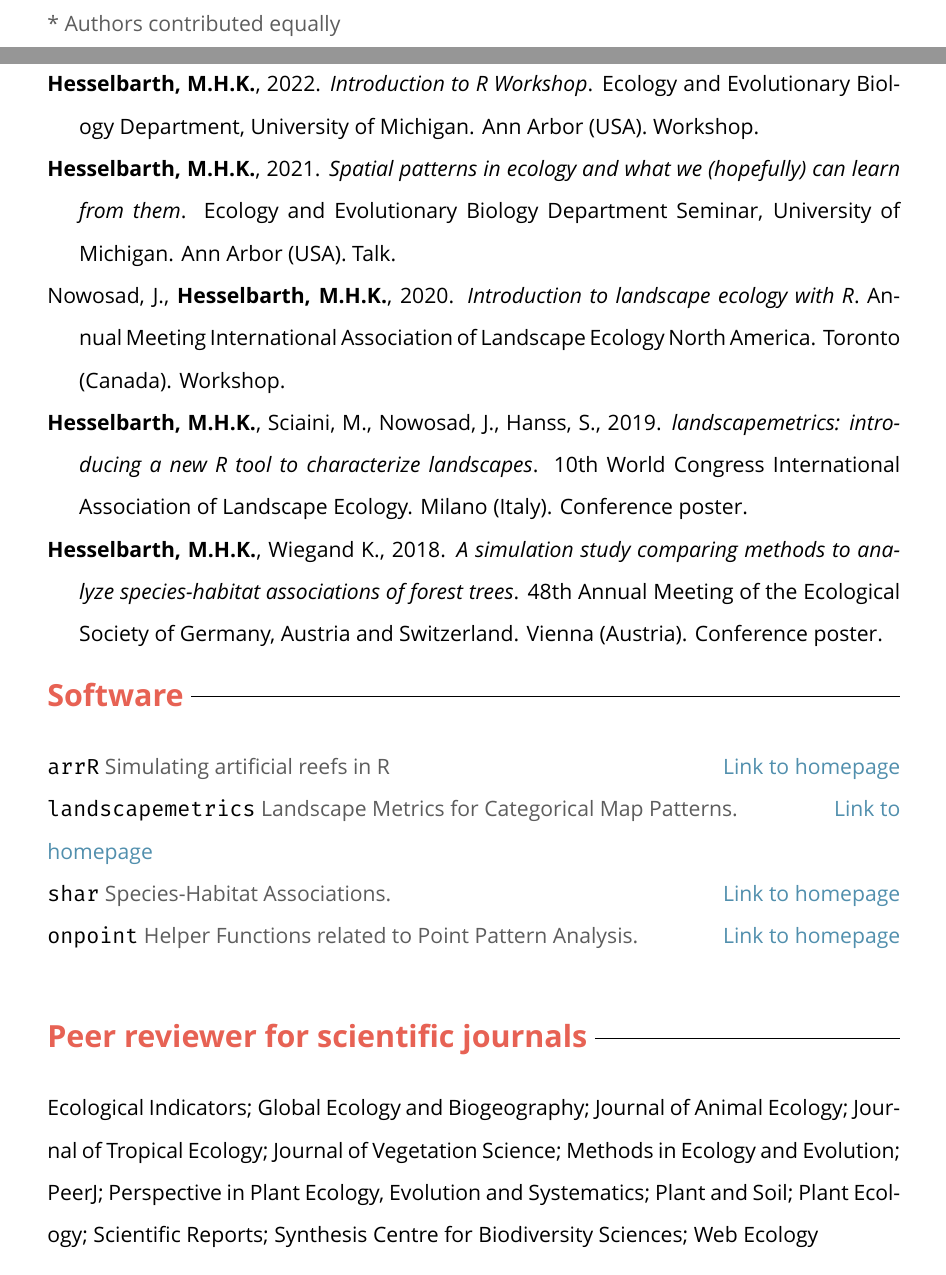
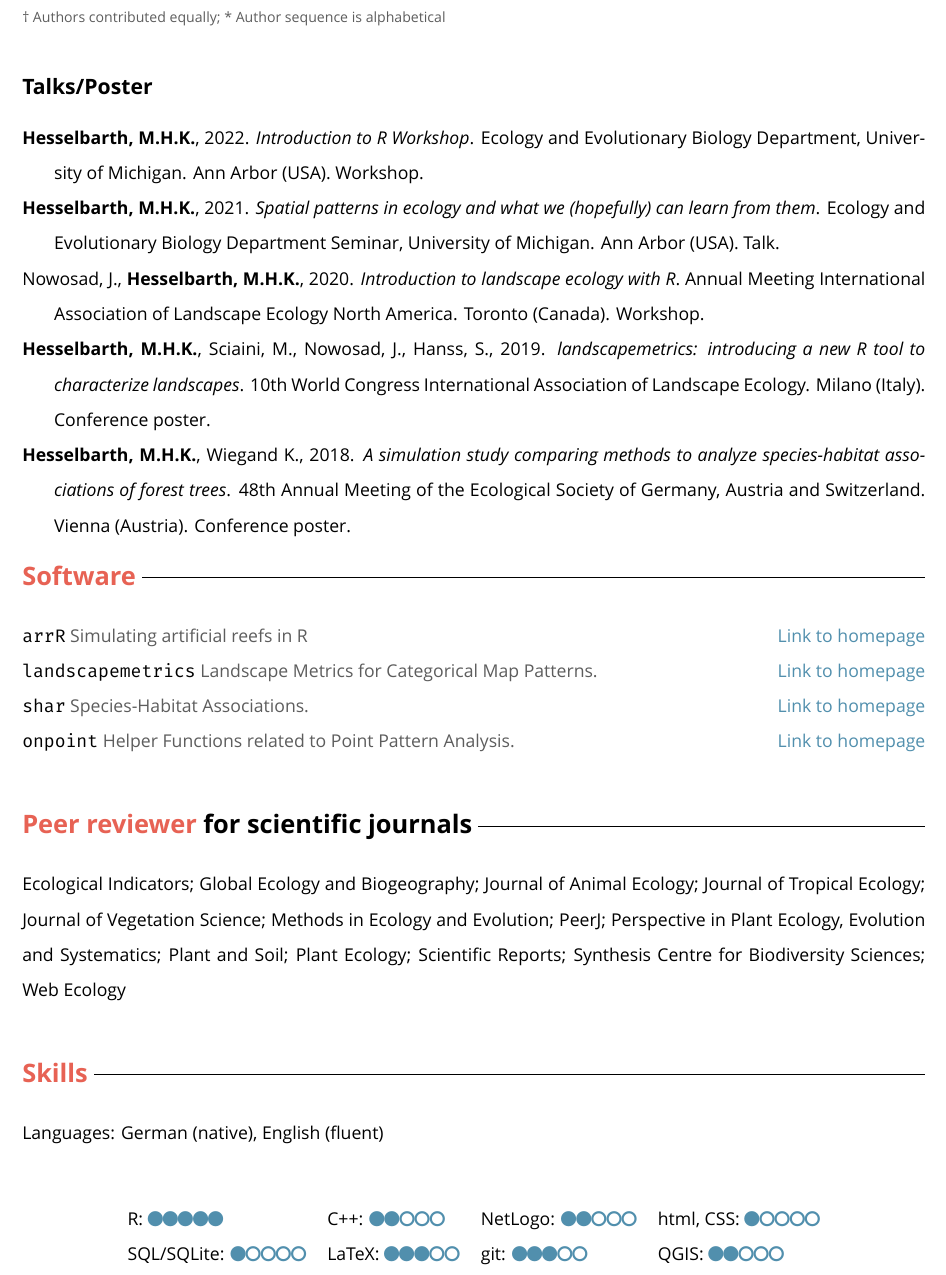
Before and after one commit to mhesselbarth/CV, a LaTeX CV (CV.tex): two parts of pages 3 and 4 of 4 before the commit and part of page 3 of 3 after it, the two joined at a grey line, cut at the place of the change. Compiled offline with XeLaTeX; a missing font is replaced by an installed copy or a similar font.

Commit message:
Update CV geometry and fontsize

```diff
--- a/CV.tex
+++ b/CV.tex
@@ -1,12 +1,13 @@
 %!TeX program = lualatex
-\documentclass[12pt, hidelinks]{report}
+
+\documentclass[10pt, hidelinks]{report}
 
 % load packages
 \usepackage[english]{babel}
 \usepackage{fancyhdr}
 \usepackage{fontawesome}
 \usepackage{fontspec}
-\usepackage[a4paper, left=20mm, top=20mm, right=20mm, bottom=20mm]{geometry}
+\usepackage[a4paper, left=15mm, top=15mm, right=15mm, bottom=15mm]{geometry}
 \usepackage{hanging}
 \usepackage{hyperref}
 \usepackage{orcidlink}
@@ -268,7 +271,7 @@ Borthwick, R., de Flamingh, A., \textbf{Hesselbarth, M.H.K.}, Parandhaman, A., W
 
 \end{hangparas}
 
-\textcolor{grey}{* Authors contributed equally}
+\textcolor{grey}{\footnotesize{† Authors contributed equally; * Author sequence is alphabetical}}
 
 \subsection*{Talks/Poster}
 
@@ -330,7 +333,29 @@ Scientific Reports;
 Synthesis Centre for Biodiversity Sciences;
 Web Ecology
 
+% Skills
+%--------%
 
+\section*{\textcolor{red}{Skills} \sout{\hfill}}
 
+Languages: German (native), English (fluent)
+
+\vspace{7.5mm}
+
+\begin{center}
+	\begin{tabular}{l l l l}
+
+		R: \textcolor{blue}{\faCircle \faCircle \faCircle \faCircle \faCircle} &
+		C++: \textcolor{blue}{\faCircle \faCircle \faCircleO \faCircleO \faCircleO} &
+		NetLogo: \textcolor{blue}{\faCircle \faCircle \faCircleO \faCircleO \faCircleO} &
+		html, CSS: \textcolor{blue}{\faCircle \faCircleO \faCircleO \faCircleO \faCircleO} \\
+
+		SQL/SQLite: \textcolor{blue}{\faCircle \faCircleO \faCircleO \faCircleO \faCircleO} &
+		LaTeX: \textcolor{blue}{\faCircle \faCircle \faCircle \faCircleO \faCircleO} &
+		git: \textcolor{blue}{\faCircle \faCircle \faCircle \faCircleO \faCircleO} &
+		QGIS: \textcolor{blue}{\faCircle \faCircle \faCircleO \faCircleO \faCircleO} \\
+
+	\end{tabular}
+\end{center}
 
 \end{document}
```
Also changed, not shown: CV.pdf, CV.tex (8 more changed lines), 4 other files.
